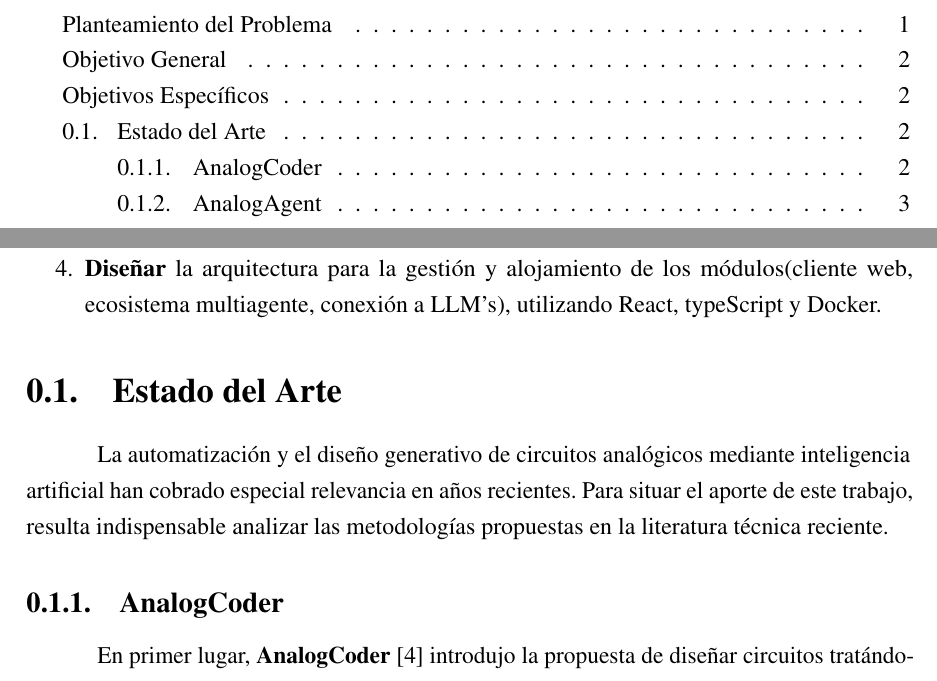
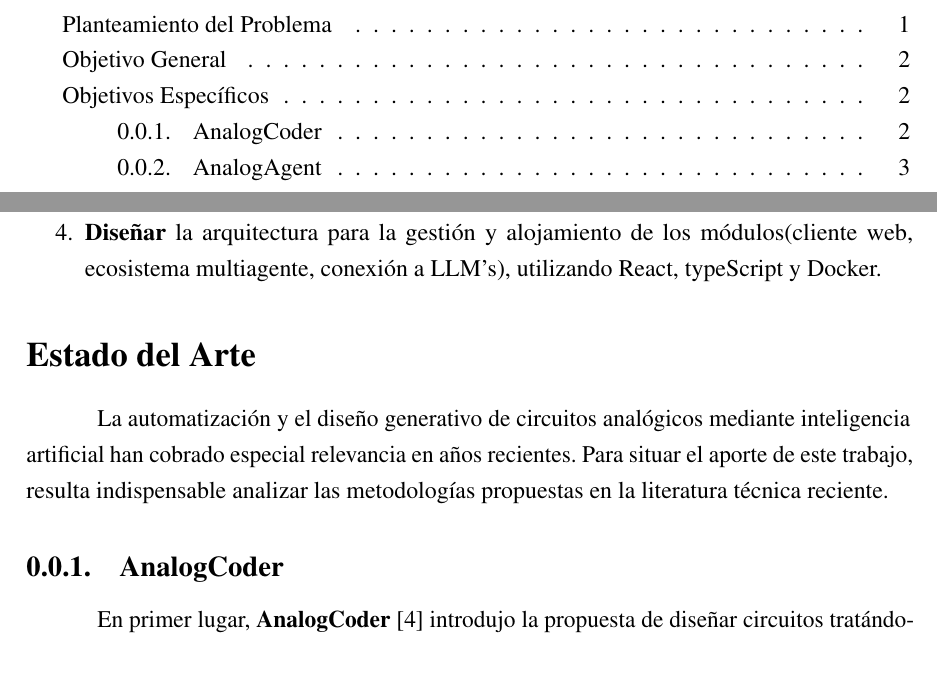
Before and after one commit to antoniotorresxd/ia-spice, a LaTeX thesis (tesina/doc/main/main.tex, which reads tesina/doc/main/sections/estado_arte.tex): two parts of pages 2 and 6 of 46, joined at a grey line, cut so that both start at the same text. Compiled offline with pdfLaTeX.

Commit message:
nalgo del estado del arte npi

```diff
--- a/tesina/doc/main/sections/estado_arte.tex
+++ b/tesina/doc/main/sections/estado_arte.tex
@@ -1,4 +1,4 @@
-\section{Estado del Arte}
+\section*{Estado del Arte}
 
 La automatización y el diseño generativo de circuitos analógicos mediante inteligencia artificial han cobrado especial relevancia en años recientes. Para situar el aporte de este trabajo, resulta indispensable analizar las metodologías propuestas en la literatura técnica reciente.
 
```
Also changed, not shown: tesina/doc/main/main.pdf, 6 other files.
